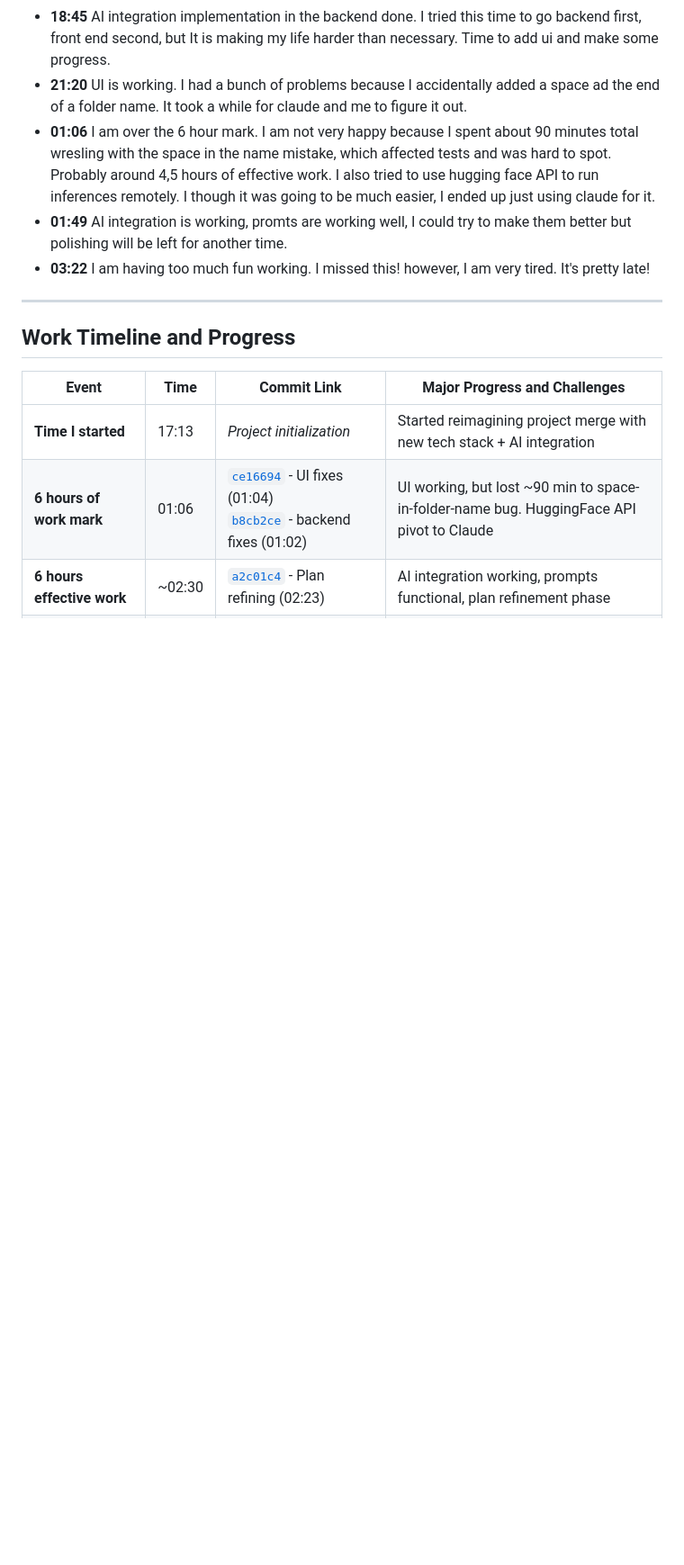
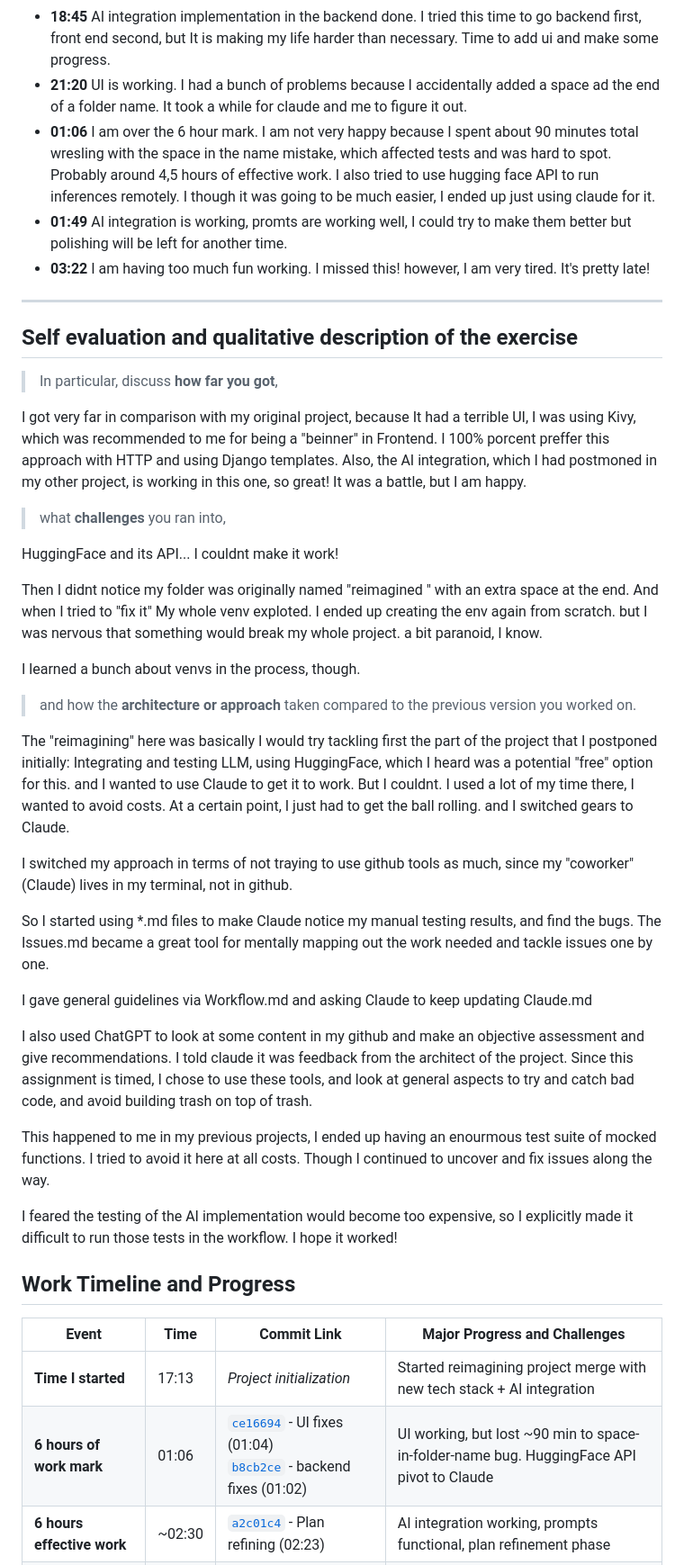
Before and after one commit to AnyelaDev/Tech_assessment, a Markdown page: README.md, the part around the change printed below. Shown: that part at 90% size. Rendered like a GitHub page; blank space fills up the shorter version.

Commit message:
Report for Technical assessment

```diff
--- a/README.md
+++ b/README.md
@@ -13,6 +13,35 @@ The task is to use **Claude Code** to reimagine a project you previously worked
 - **03:22** I am having too much fun working. I missed this! however, I am very tired. It's pretty late!
 
 ---
+## Self evaluation and qualitative description of the exercise
+
+> In particular, discuss **how far you got**,
+
+I got very far in comparison with my original project, because It had a terrible UI, I was using Kivy, which was recommended to me for being a "beinner" in Frontend. I 100% porcent preffer this approach with HTTP and using Django templates. Also, the AI integration, which I had postmoned in my other project, is working in this one, so great! It was a battle, but I am happy.
+
+>what **challenges** you ran into,
+
+HuggingFace and its API... I couldnt make it work!
+
+Then I  didnt notice my folder was originally named "reimagined " with an extra space at the end. And when I tried to "fix it" My whole venv exploted. I ended up creating the env again from scratch. but I was nervous that something would break my whole project. a bit paranoid, I know.
+
+I learned a bunch about venvs in the process, though.
+
+> and how the **architecture or approach** taken compared to the previous version you worked on.
+
+The "reimagining" here was basically I would try tackling first the part of the project that I postponed initially: Integrating and testing LLM, using HuggingFace, which I heard was a potential "free" option for this. and I wanted to use Claude to get it to work. But I couldnt. I used a lot of my time there, I wanted to avoid costs. At a certain point, I just had to get the ball rolling. and I switched gears to Claude.
+
+I switched my approach in terms of not traying to use github tools as much, since my "coworker" (Claude) lives in my terminal, not in github.
+
+So I started using *.md files to make Claude notice my manual testing results, and find the bugs. The Issues.md became a great tool for mentally mapping out the work needed and tackle issues one by one.
+
+I gave general guidelines via Workflow.md and asking Claude to keep updating Claude.md
+
+I also used ChatGPT to look at some content in my github and make an objective assessment and give recommendations. I told claude it was feedback from the architect of the project. Since this assignment is timed, I chose to use these tools, and look at general aspects to try and catch bad code, and avoid building trash on top of trash.
+
+This happened to me in my previous projects, I ended up having an enourmous test suite of mocked functions. I tried to avoid it here at all costs. Though I continued to uncover and fix issues along the way.
+
+I feared the testing of the AI implementation would become too expensive, so I explicitly made it difficult to run those tests in the workflow. I hope it worked!
 
 ## Work Timeline and Progress
 
```
Also changed, not shown: other parts of README.md (+1 -1 lines).
